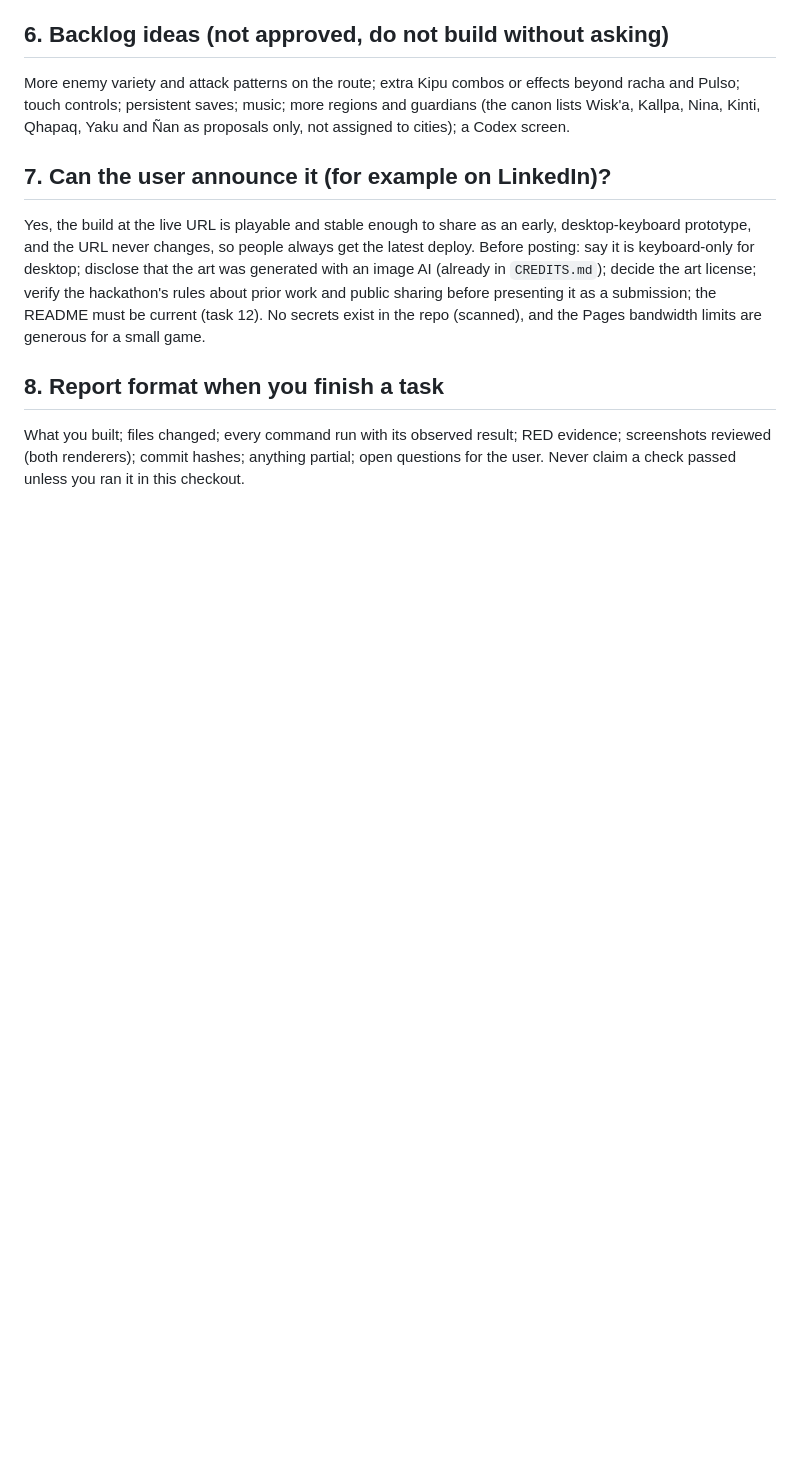
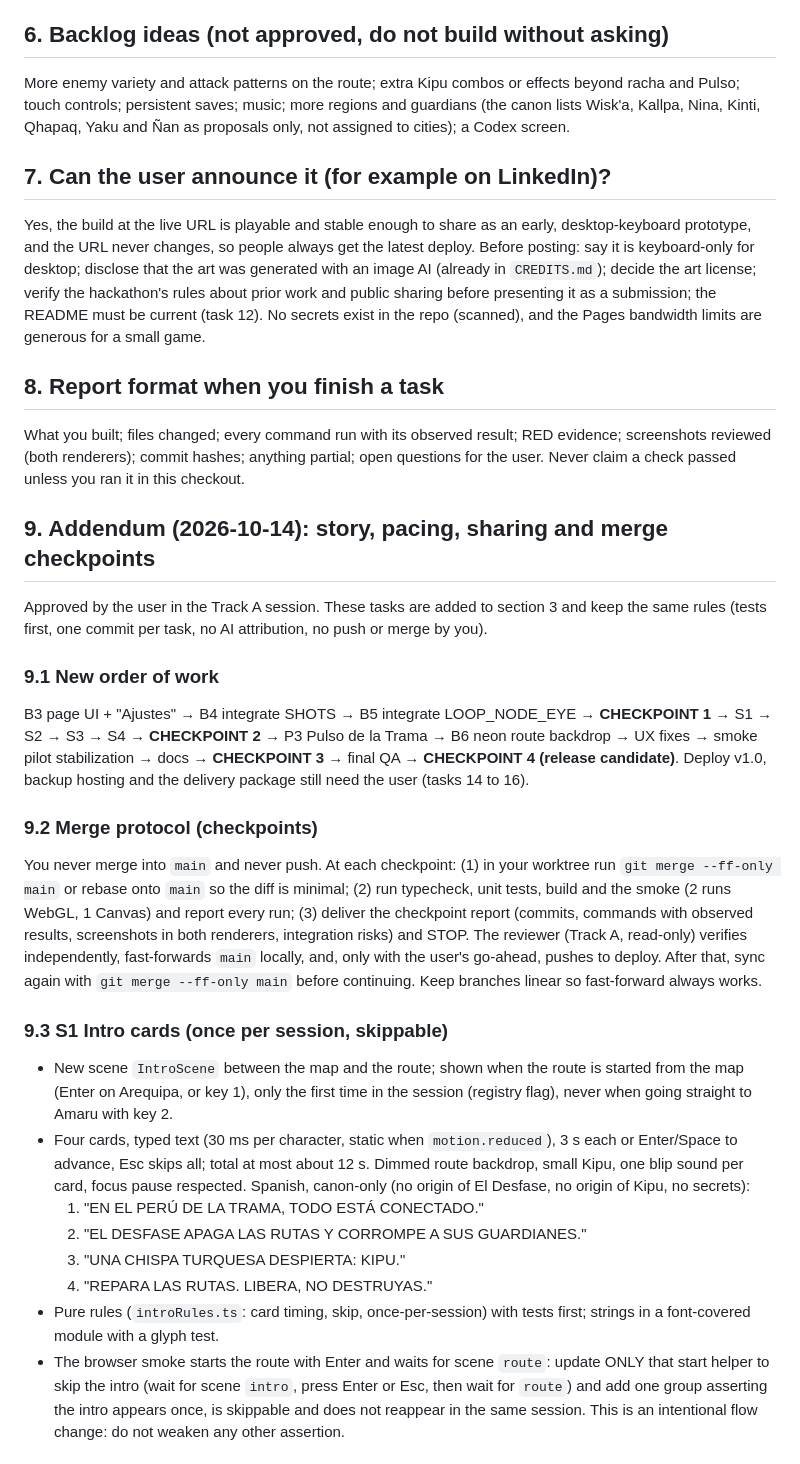
Before and after one commit to AndrewMechDev/pachabyte, a Markdown page: docs/CONTINUATION_PLAN.md, the part around one of its changes. Drawn GitHub-style; blank space fills up the shorter version.

Commit message:
docs: add story, pacing, sharing tasks and merge checkpoints to the plan

```diff
--- a/docs/CONTINUATION_PLAN.md
+++ b/docs/CONTINUATION_PLAN.md
@@ -68,3 +68,24 @@ Yes, the build at the live URL is playable and stable enough to share as an earl
 
 ## 8. Report format when you finish a task
 What you built; files changed; every command run with its observed result; RED evidence; screenshots reviewed (both renderers); commit hashes; anything partial; open questions for the user. Never claim a check passed unless you ran it in this checkout.
+
+## 9. Addendum (2026-10-14): story, pacing, sharing and merge checkpoints
+
+Approved by the user in the Track A session. These tasks are added to section 3 and keep the same rules (tests first, one commit per task, no AI attribution, no push or merge by you).
+
+### 9.1 New order of work
+B3 page UI + "Ajustes" → B4 integrate SHOTS → B5 integrate LOOP_NODE_EYE → **CHECKPOINT 1** → S1 → S2 → S3 → S4 → **CHECKPOINT 2** → P3 Pulso de la Trama → B6 neon route backdrop → UX fixes → smoke pilot stabilization → docs → **CHECKPOINT 3** → final QA → **CHECKPOINT 4 (release candidate)**. Deploy v1.0, backup hosting and the delivery package still need the user (tasks 14 to 16).
+
+### 9.2 Merge protocol (checkpoints)
+You never merge into `main` and never push. At each checkpoint: (1) in your worktree run `git merge --ff-only main` or rebase onto `main` so the diff is minimal; (2) run typecheck, unit tests, build and the smoke (2 runs WebGL, 1 Canvas) and report every run; (3) deliver the checkpoint report (commits, commands with observed results, screenshots in both renderers, integration risks) and STOP. The reviewer (Track A, read-only) verifies independently, fast-forwards `main` locally, and, only with the user's go-ahead, pushes to deploy. After that, sync again with `git merge --ff-only main` before continuing. Keep branches linear so fast-forward always works.
+
+### 9.3 S1 Intro cards (once per session, skippable)
+- New scene `IntroScene` between the map and the route; shown when the route is started from the map (Enter on Arequipa, or key 1), only the first time in the session (registry flag), never when going straight to Amaru with key 2.
+- Four cards, typed text (30 ms per character, static when `motion.reduced`), 3 s each or Enter/Space to advance, Esc skips all; total at most about 12 s. Dimmed route backdrop, small Kipu, one blip sound per card, focus pause respected. Spanish, canon-only (no origin of El Desfase, no origin of Kipu, no secrets):
+  1. "EN EL PERÚ DE LA TRAMA, TODO ESTÁ CONECTADO."
+  2. "EL DESFASE APAGA LAS RUTAS Y CORROMPE A SUS GUARDIANES."
+  3. "UNA CHISPA TURQUESA DESPIERTA: KIPU."
+  4. "REPARA LAS RUTAS. LIBERA, NO DESTRUYAS."
+- Pure rules (`introRules.ts`: card timing, skip, once-per-session) with tests first; strings in a font-covered module with a glyph test.
+- The browser smoke starts the route with Enter and waits for scene `route`: update ONLY that start helper to skip the intro (wait for scene `intro`, press Enter or Esc, then wait for `route`) and add one group asserting the intro appears once, is skippable and does not reappear in the same session. This is an intentional flow change: do not weaken any other assertion.
+
```
Also changed, not shown: other parts of docs/CONTINUATION_PLAN.md (+15 -0 lines).
